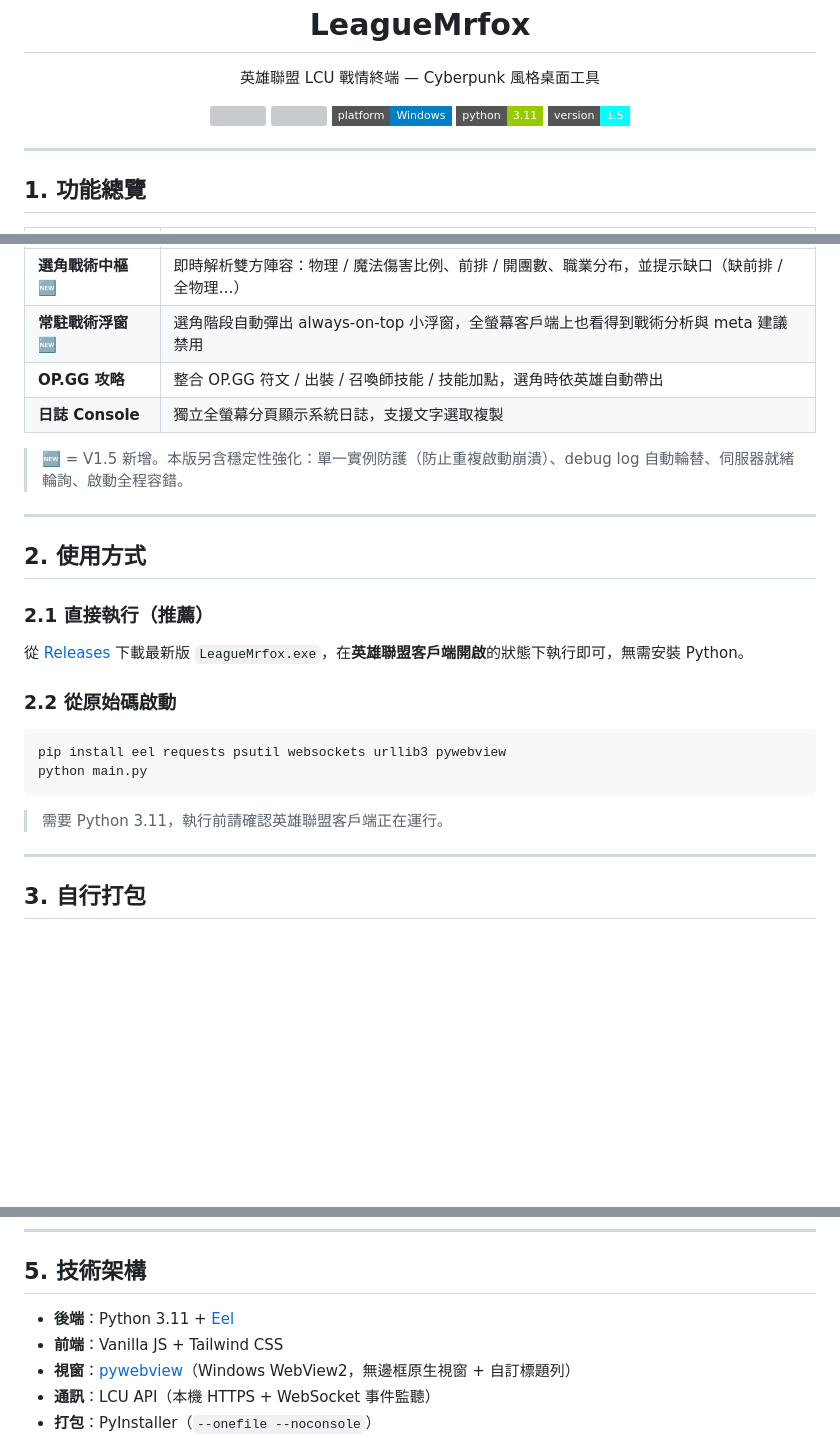
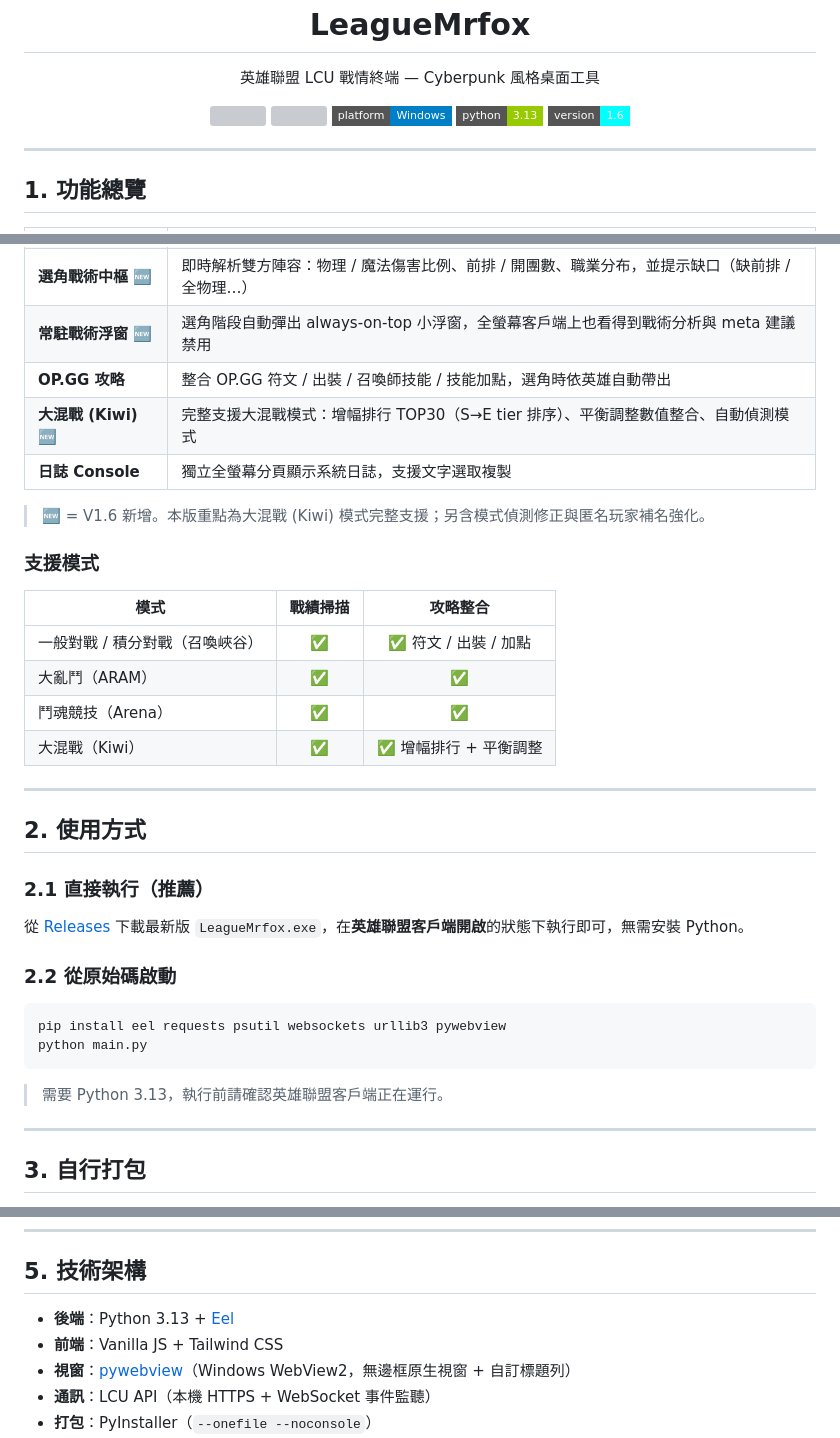
Before and after one commit to sky5416841/LeagueMrfox, a Markdown page: README.md, 3 parts joined by grey strips. Rendered like a GitHub page; badges without logos; blank space fills up the shorter version; grey boxes are pictures that could not be loaded.

Commit message:
docs: README 更新至 V1.6 — 大混戰模式、支援模式表、Python 3.13
Co-Authored-By: Claude Opus 4.8 <noreply@anthropic.com>

````diff
--- a/README.md
+++ b/README.md
@@ -10,8 +10,8 @@
   <img src="https://img.shields.io/github/downloads/sky5416841/LeagueMrfox/total?style=flat-square&color=cyan">
   <img src="https://img.shields.io/github/v/release/sky5416841/LeagueMrfox?style=flat-square&color=blue">
   <img src="https://img.shields.io/badge/platform-Windows-informational?style=flat-square">
-  <img src="https://img.shields.io/badge/python-3.11-green?style=flat-square">
-  <img src="https://img.shields.io/badge/version-1.5-cyan?style=flat-square">
+  <img src="https://img.shields.io/badge/python-3.13-green?style=flat-square">
+  <img src="https://img.shields.io/badge/version-1.6-cyan?style=flat-square">
 </p>
 
 ---
@@ -33,9 +33,19 @@
 | **選角戰術中樞** 🆕 | 即時解析雙方陣容：物理 / 魔法傷害比例、前排 / 開團數、職業分布，並提示缺口（缺前排 / 全物理…） |
 | **常駐戰術浮窗** 🆕 | 選角階段自動彈出 always-on-top 小浮窗，全螢幕客戶端上也看得到戰術分析與 meta 建議禁用 |
 | **OP.GG 攻略** | 整合 OP.GG 符文 / 出裝 / 召喚師技能 / 技能加點，選角時依英雄自動帶出 |
+| **大混戰 (Kiwi)** 🆕 | 完整支援大混戰模式：增幅排行 TOP30（S→E tier 排序）、平衡調整數值整合、自動偵測模式 |
 | **日誌 Console** | 獨立全螢幕分頁顯示系統日誌，支援文字選取複製 |
 
-> 🆕 = V1.5 新增。本版另含穩定性強化：單一實例防護（防止重複啟動崩潰）、debug log 自動輪替、伺服器就緒輪詢、啟動全程容錯。
+> 🆕 = V1.6 新增。本版重點為大混戰 (Kiwi) 模式完整支援；另含模式偵測修正與匿名玩家補名強化。
+
+### 支援模式
+
+| 模式 | 戰績掃描 | 攻略整合 |
+|------|:--------:|:--------:|
+| 一般對戰 / 積分對戰（召喚峽谷） | ✅ | ✅ 符文 / 出裝 / 加點 |
+| 大亂鬥（ARAM） | ✅ | ✅ |
+| 鬥魂競技（Arena） | ✅ | ✅ |
+| 大混戰（Kiwi） | ✅ | ✅ 增幅排行 + 平衡調整 |
 
 ---
 
@@ -52,7 +62,7 @@ pip install eel requests psutil websockets urllib3 pywebview
 python main.py
 ```
 
-> 需要 Python 3.11，執行前請確認英雄聯盟客戶端正在運行。
+> 需要 Python 3.13，執行前請確認英雄聯盟客戶端正在運行。
 
 ---
 
@@ -79,7 +89,7 @@ build.bat
 
 ## 5. 技術架構
 
-- **後端**：Python 3.11 + [Eel](https://github.com/python-eel/Eel)
+- **後端**：Python 3.13 + [Eel](https://github.com/python-eel/Eel)
 - **前端**：Vanilla JS + Tailwind CSS
 - **視窗**：[pywebview](https://pywebview.flowrl.com/)（Windows WebView2，無邊框原生視窗 + 自訂標題列）
 - **通訊**：LCU API（本機 HTTPS + WebSocket 事件監聽）
````
